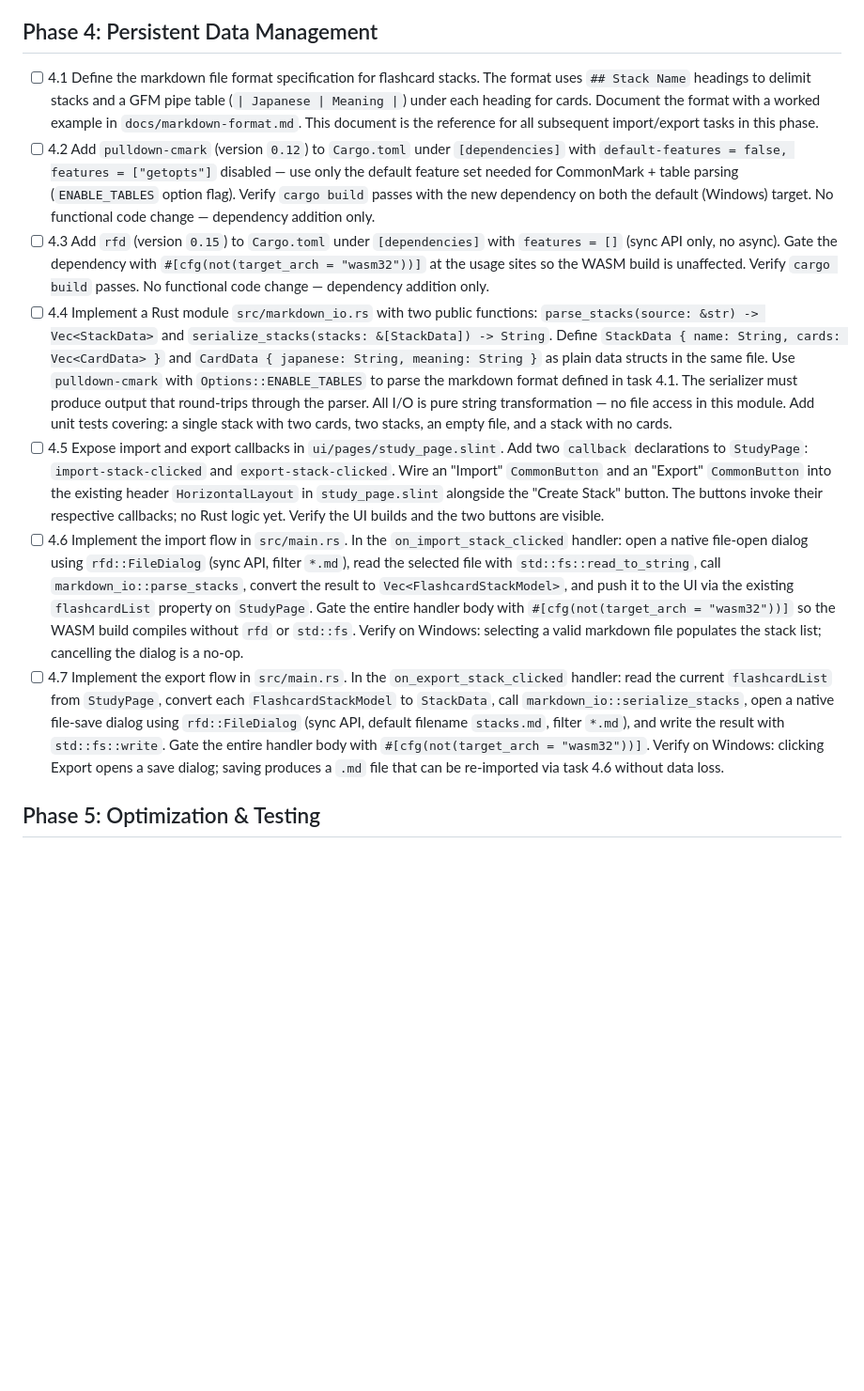
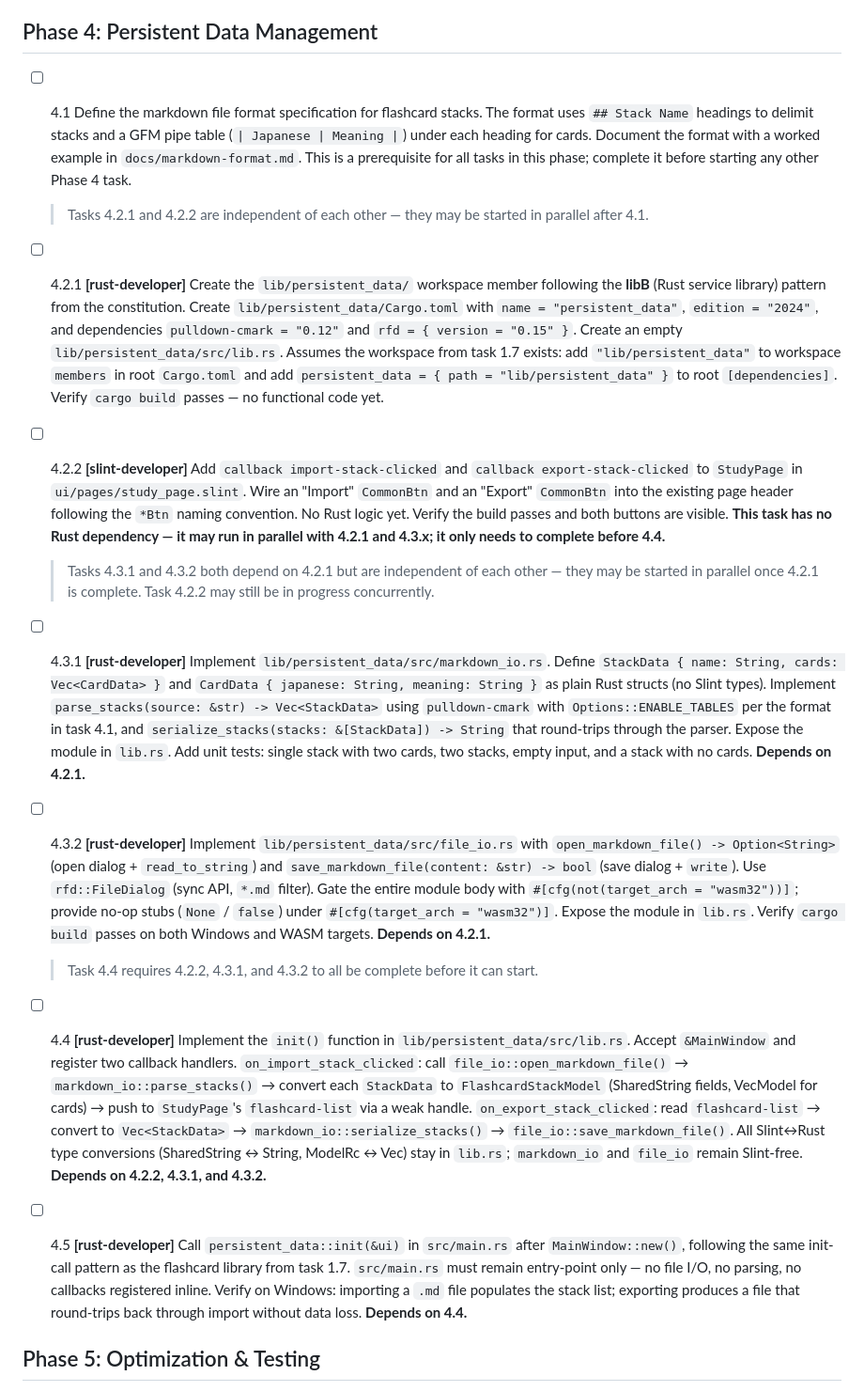
Before and after one commit to mnpham2101/JapaneseLearn, a Markdown page: .github/prompts/speckit.tasks.prompt.md, the part around the change. Shown at 94% size. Rendered like a GitHub page; blank space fills up the shorter version.

Commit message:
doc: modify tasks in phase 4 to allow parallel implementation * clearly defines which agent perform which task * use enummeration to identify subtasks * use prompt to identify tasks that can be run in parallel

```diff
--- a/.github/prompts/speckit.tasks.prompt.md
+++ b/.github/prompts/speckit.tasks.prompt.md
@@ -49,13 +49,22 @@ agent: speckit.tasks
 - [ ] 3.6 Test study mode interactions manually on Windows and WebAssembly.
 
 ## Phase 4: Persistent Data Management
-- [ ] 4.1 Define the markdown file format specification for flashcard stacks. The format uses `## Stack Name` headings to delimit stacks and a GFM pipe table (`| Japanese | Meaning |`) under each heading for cards. Document the format with a worked example in `docs/markdown-format.md`. This document is the reference for all subsequent import/export tasks in this phase.
-- [ ] 4.2 Add `pulldown-cmark` (version `0.12`) to `Cargo.toml` under `[dependencies]` with `default-features = false, features = ["getopts"]` disabled — use only the default feature set needed for CommonMark + table parsing (`ENABLE_TABLES` option flag). Verify `cargo build` passes with the new dependency on both the default (Windows) target. No functional code change — dependency addition only.
-- [ ] 4.3 Add `rfd` (version `0.15`) to `Cargo.toml` under `[dependencies]` with `features = []` (sync API only, no async). Gate the dependency with `#[cfg(not(target_arch = "wasm32"))]` at the usage sites so the WASM build is unaffected. Verify `cargo build` passes. No functional code change — dependency addition only.
-- [ ] 4.4 Implement a Rust module `src/markdown_io.rs` with two public functions: `parse_stacks(source: &str) -> Vec<StackData>` and `serialize_stacks(stacks: &[StackData]) -> String`. Define `StackData { name: String, cards: Vec<CardData> }` and `CardData { japanese: String, meaning: String }` as plain data structs in the same file. Use `pulldown-cmark` with `Options::ENABLE_TABLES` to parse the markdown format defined in task 4.1. The serializer must produce output that round-trips through the parser. All I/O is pure string transformation — no file access in this module. Add unit tests covering: a single stack with two cards, two stacks, an empty file, and a stack with no cards.
-- [ ] 4.5 Expose import and export callbacks in `ui/pages/study_page.slint`. Add two `callback` declarations to `StudyPage`: `import-stack-clicked` and `export-stack-clicked`. Wire an "Import" `CommonButton` and an "Export" `CommonButton` into the existing header `HorizontalLayout` in `study_page.slint` alongside the "Create Stack" button. The buttons invoke their respective callbacks; no Rust logic yet. Verify the UI builds and the two buttons are visible.
-- [ ] 4.6 Implement the import flow in `src/main.rs`. In the `on_import_stack_clicked` handler: open a native file-open dialog using `rfd::FileDialog` (sync API, filter `*.md`), read the selected file with `std::fs::read_to_string`, call `markdown_io::parse_stacks`, convert the result to `Vec<FlashcardStackModel>`, and push it to the UI via the existing `flashcardList` property on `StudyPage`. Gate the entire handler body with `#[cfg(not(target_arch = "wasm32"))]` so the WASM build compiles without `rfd` or `std::fs`. Verify on Windows: selecting a valid markdown file populates the stack list; cancelling the dialog is a no-op.
-- [ ] 4.7 Implement the export flow in `src/main.rs`. In the `on_export_stack_clicked` handler: read the current `flashcardList` from `StudyPage`, convert each `FlashcardStackModel` to `StackData`, call `markdown_io::serialize_stacks`, open a native file-save dialog using `rfd::FileDialog` (sync API, default filename `stacks.md`, filter `*.md`), and write the result with `std::fs::write`. Gate the entire handler body with `#[cfg(not(target_arch = "wasm32"))]`. Verify on Windows: clicking Export opens a save dialog; saving produces a `.md` file that can be re-imported via task 4.6 without data loss.
+- [ ] 4.1 Define the markdown file format specification for flashcard stacks. The format uses `## Stack Name` headings to delimit stacks and a GFM pipe table (`| Japanese | Meaning |`) under each heading for cards. Document the format with a worked example in `docs/markdown-format.md`. This is a prerequisite for all tasks in this phase; complete it before starting any other Phase 4 task.
+
+  > Tasks 4.2.1 and 4.2.2 are independent of each other — they may be started in parallel after 4.1.
+
+- [ ] 4.2.1 **[rust-developer]** Create the `lib/persistent_data/` workspace member following the **libB** (Rust service library) pattern from the constitution. Create `lib/persistent_data/Cargo.toml` with `name = "persistent_data"`, `edition = "2024"`, and dependencies `pulldown-cmark = "0.12"` and `rfd = { version = "0.15" }`. Create an empty `lib/persistent_data/src/lib.rs`. Assumes the workspace from task 1.7 exists: add `"lib/persistent_data"` to workspace `members` in root `Cargo.toml` and add `persistent_data = { path = "lib/persistent_data" }` to root `[dependencies]`. Verify `cargo build` passes — no functional code yet.
+- [ ] 4.2.2 **[slint-developer]** Add `callback import-stack-clicked` and `callback export-stack-clicked` to `StudyPage` in `ui/pages/study_page.slint`. Wire an "Import" `CommonBtn` and an "Export" `CommonBtn` into the existing page header following the `*Btn` naming convention. No Rust logic yet. Verify the build passes and both buttons are visible. **This task has no Rust dependency — it may run in parallel with 4.2.1 and 4.3.x; it only needs to complete before 4.4.**
+
+  > Tasks 4.3.1 and 4.3.2 both depend on 4.2.1 but are independent of each other — they may be started in parallel once 4.2.1 is complete. Task 4.2.2 may still be in progress concurrently.
+
+- [ ] 4.3.1 **[rust-developer]** Implement `lib/persistent_data/src/markdown_io.rs`. Define `StackData { name: String, cards: Vec<CardData> }` and `CardData { japanese: String, meaning: String }` as plain Rust structs (no Slint types). Implement `parse_stacks(source: &str) -> Vec<StackData>` using `pulldown-cmark` with `Options::ENABLE_TABLES` per the format in task 4.1, and `serialize_stacks(stacks: &[StackData]) -> String` that round-trips through the parser. Expose the module in `lib.rs`. Add unit tests: single stack with two cards, two stacks, empty input, and a stack with no cards. **Depends on 4.2.1.**
+- [ ] 4.3.2 **[rust-developer]** Implement `lib/persistent_data/src/file_io.rs` with `open_markdown_file() -> Option<String>` (open dialog + `read_to_string`) and `save_markdown_file(content: &str) -> bool` (save dialog + `write`). Use `rfd::FileDialog` (sync API, `*.md` filter). Gate the entire module body with `#[cfg(not(target_arch = "wasm32"))]`; provide no-op stubs (`None` / `false`) under `#[cfg(target_arch = "wasm32")]`. Expose the module in `lib.rs`. Verify `cargo build` passes on both Windows and WASM targets. **Depends on 4.2.1.**
+
+  > Task 4.4 requires 4.2.2, 4.3.1, and 4.3.2 to all be complete before it can start.
+
+- [ ] 4.4 **[rust-developer]** Implement the `init()` function in `lib/persistent_data/src/lib.rs`. Accept `&MainWindow` and register two callback handlers. `on_import_stack_clicked`: call `file_io::open_markdown_file()` → `markdown_io::parse_stacks()` → convert each `StackData` to `FlashcardStackModel` (SharedString fields, VecModel for cards) → push to `StudyPage`'s `flashcard-list` via a weak handle. `on_export_stack_clicked`: read `flashcard-list` → convert to `Vec<StackData>` → `markdown_io::serialize_stacks()` → `file_io::save_markdown_file()`. All Slint↔Rust type conversions (SharedString ↔ String, ModelRc ↔ Vec) stay in `lib.rs`; `markdown_io` and `file_io` remain Slint-free. **Depends on 4.2.2, 4.3.1, and 4.3.2.**
+- [ ] 4.5 **[rust-developer]** Call `persistent_data::init(&ui)` in `src/main.rs` after `MainWindow::new()`, following the same init-call pattern as the flashcard library from task 1.7. `src/main.rs` must remain entry-point only — no file I/O, no parsing, no callbacks registered inline. Verify on Windows: importing a `.md` file populates the stack list; exporting produces a file that round-trips back through import without data loss. **Depends on 4.4.**
 
 ## Phase 5: Optimization & Testing
 - [ ] 5.1 Optimize rendering performance for Windows and WebAssembly targets.
```
